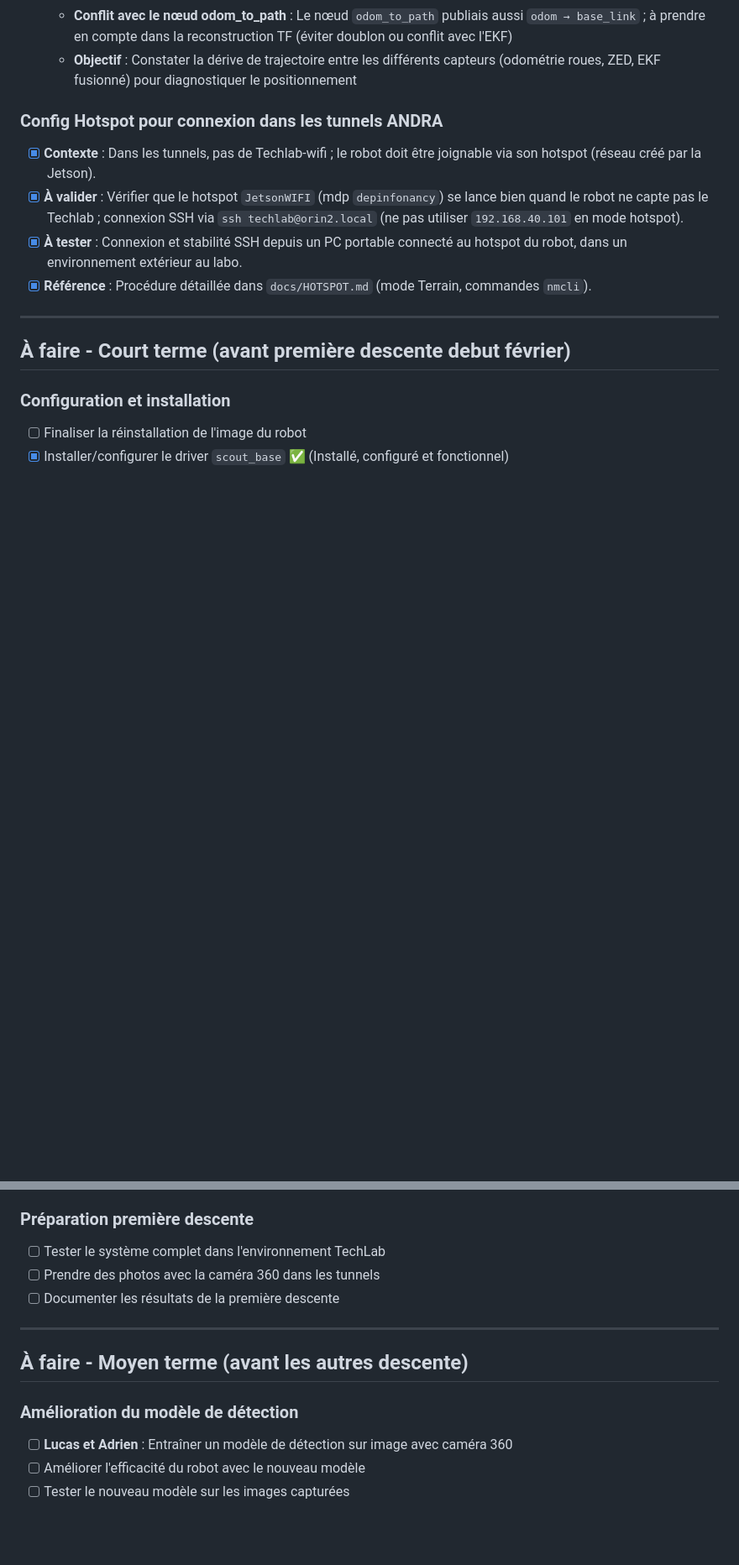
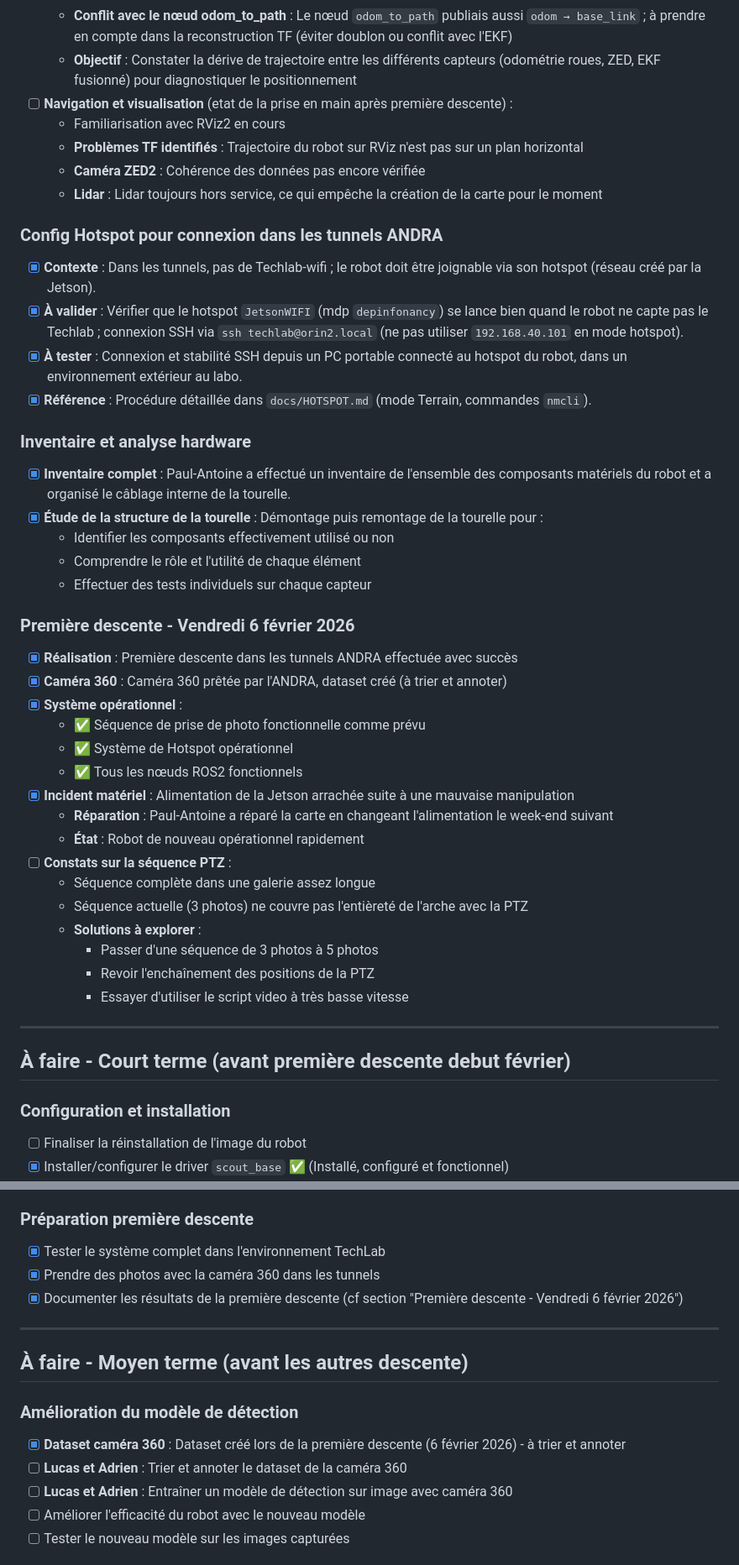
Before and after one commit to Hexa-Da/ANDRA_2025_2026, a Markdown page: TODO.md, 2 parts joined by grey strips. Shown at 84% size. Rendered like a GitHub page; blank space fills up the shorter version.

```diff
--- a/TODO.md
+++ b/TODO.md
@@ -174,12 +180,42 @@ Groupe de 4 étudiants en projet industriel avec l'ANDRA. Mission : rendre le ro
   - **Reconstruction de l'arbre TF** : Réorganisation de l'arbre des transformations pour intégrer `world` et clarifier les liens entre frames
   - **Conflit avec le nœud odom_to_path** : Le nœud `odom_to_path` publiais aussi `odom → base_link` ; à prendre en compte dans la reconstruction TF (éviter doublon ou conflit avec l'EKF)
   - **Objectif** : Constater la dérive de trajectoire entre les différents capteurs (odométrie roues, ZED, EKF fusionné) pour diagnostiquer le positionnement
+- [ ] **Navigation et visualisation** (etat de la prise en main après première descente) :
+  - Familiarisation avec RViz2 en cours
+  - **Problèmes TF identifiés** : Trajectoire du robot sur RViz n'est pas sur un plan horizontal
+  - **Caméra ZED2** : Cohérence des données pas encore vérifiée
+  - **Lidar** : Lidar toujours hors service, ce qui empêche la création de la carte pour le moment
 
 ### Config Hotspot pour connexion dans les tunnels ANDRA
 - [x] **Contexte** : Dans les tunnels, pas de Techlab-wifi ; le robot doit être joignable via son hotspot (réseau créé par la Jetson).
 - [x] **À valider** : Vérifier que le hotspot `JetsonWIFI` (mdp `depinfonancy`) se lance bien quand le robot ne capte pas le Techlab ; connexion SSH via `ssh techlab@orin2.local` (ne pas utiliser `192.168.40.101` en mode hotspot).
 - [x] **À tester** : Connexion et stabilité SSH depuis un PC portable connecté au hotspot du robot, dans un environnement extérieur au labo.
 - [x] **Référence** : Procédure détaillée dans `docs/HOTSPOT.md` (mode Terrain, commandes `nmcli`).
+
+### Inventaire et analyse hardware
+- [x] **Inventaire complet** : Paul-Antoine a effectué un inventaire de l'ensemble des composants matériels du robot et a organisé le câblage interne de la tourelle.
+- [x] **Étude de la structure de la tourelle** : Démontage puis remontage de la tourelle pour :
+  - Identifier les composants effectivement utilisé ou non
+  - Comprendre le rôle et l'utilité de chaque élément
+  - Effectuer des tests individuels sur chaque capteur
+
+### Première descente - Vendredi 6 février 2026
+- [x] **Réalisation** : Première descente dans les tunnels ANDRA effectuée avec succès
+- [x] **Caméra 360** : Caméra 360 prêtée par l'ANDRA, dataset créé (à trier et annoter)
+- [x] **Système opérationnel** :
+  - ✅ Séquence de prise de photo fonctionnelle comme prévu
+  - ✅ Système de Hotspot opérationnel
+  - ✅ Tous les nœuds ROS2 fonctionnels
+- [x] **Incident matériel** : Alimentation de la Jetson arrachée suite à une mauvaise manipulation
+  - **Réparation** : Paul-Antoine a réparé la carte en changeant l'alimentation le week-end suivant
+  - **État** : Robot de nouveau opérationnel rapidement
+- [ ] **Constats sur la séquence PTZ** :
+  - Séquence complète dans une galerie assez longue
+  - Séquence actuelle (3 photos) ne couvre pas l'entièreté de l'arche avec la PTZ
+  - **Solutions à explorer** :
+    - Passer d'une séquence de 3 photos à 5 photos
+    - Revoir l'enchaînement des positions de la PTZ
+    - Essayer d'utiliser le script video à très basse vitesse
 
 ---
 
@@ -210,15 +246,17 @@ Groupe de 4 étudiants en projet industriel avec l'ANDRA. Mission : rendre le ro
 - [ ] Robot capable de prendre une carte en entrée et d'estimer sa position (AMCL)
 
 ### Préparation première descente
-- [ ] Tester le système complet dans l'environnement TechLab
-- [ ] Prendre des photos avec la caméra 360 dans les tunnels
-- [ ] Documenter les résultats de la première descente
+- [x] Tester le système complet dans l'environnement TechLab
+- [x] Prendre des photos avec la caméra 360 dans les tunnels
+- [x] Documenter les résultats de la première descente (cf section "Première descente - Vendredi 6 février 2026")
 
 ---
 
 ## À faire - Moyen terme (avant les autres descente)
 
 ### Amélioration du modèle de détection
+- [x] **Dataset caméra 360** : Dataset créé lors de la première descente (6 février 2026) - à trier et annoter
+- [ ] **Lucas et Adrien** : Trier et annoter le dataset de la caméra 360
 - [ ] **Lucas et Adrien** : Entraîner un modèle de détection sur image avec caméra 360
 - [ ] Améliorer l'efficacité du robot avec le nouveau modèle
 - [ ] Tester le nouveau modèle sur les images capturées
```
Also changed, not shown: other parts of TODO.md (+24 -18 lines), docs/DEBUG.md (+1 -53 lines), docs/VISUALISATION.md (+1 -1 lines).
